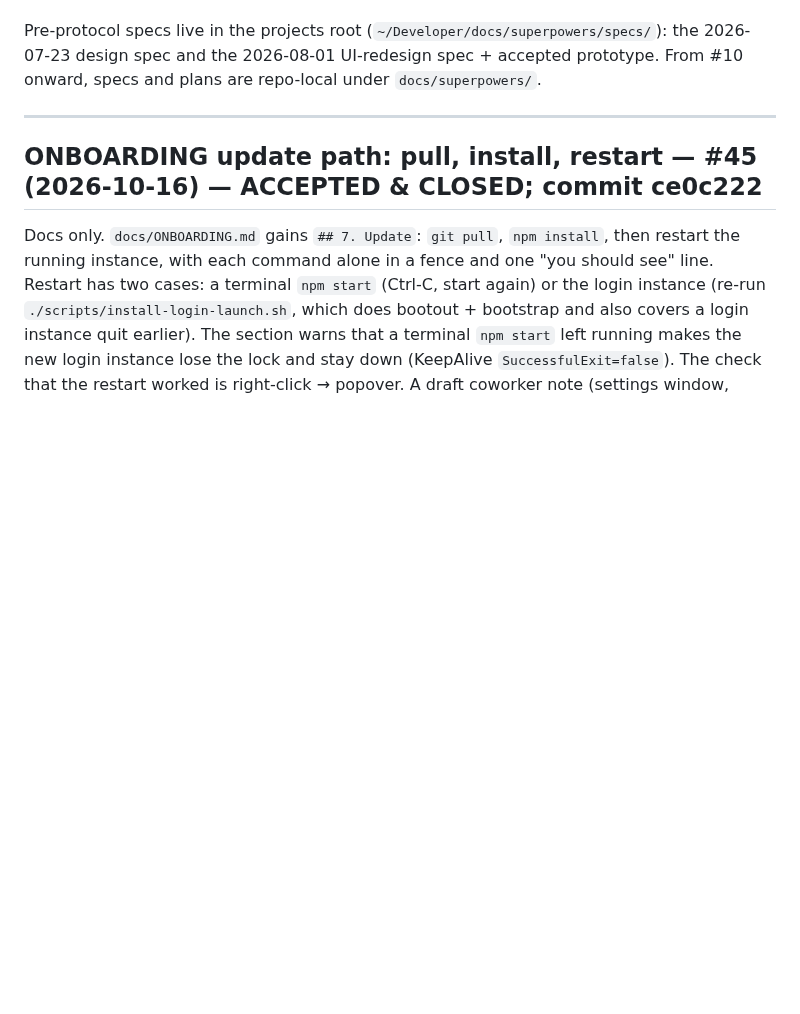
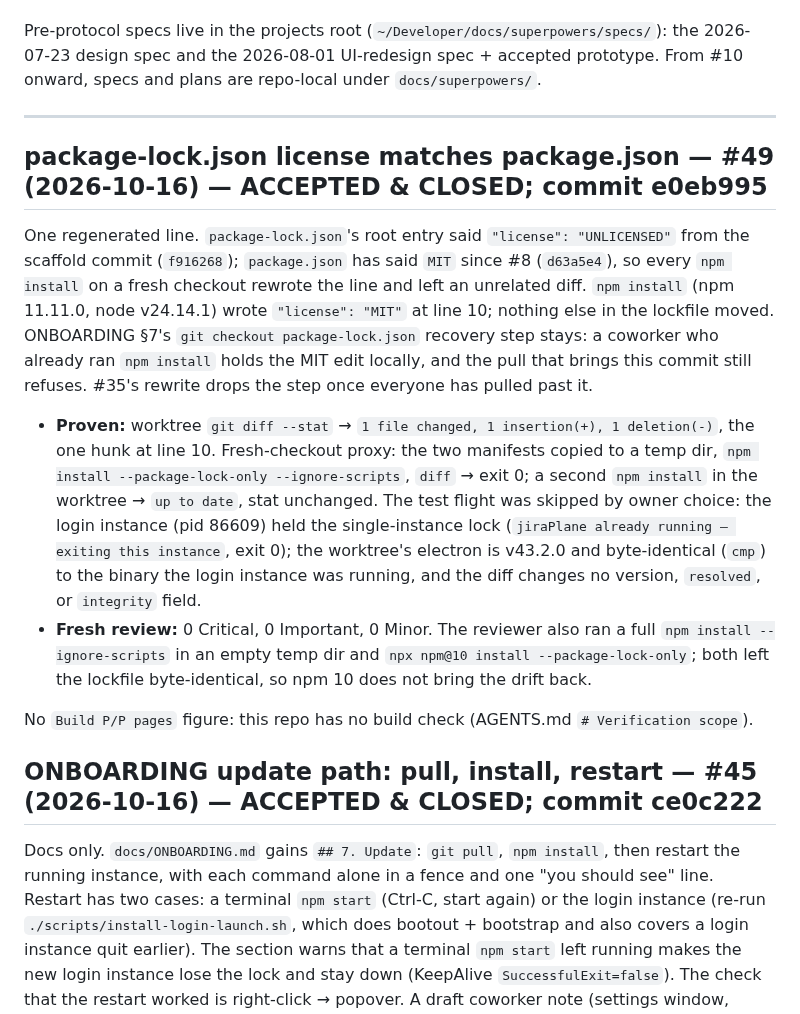
Before and after one commit to godfreyponce/jiraPlane, a Markdown page: docs/HISTORY.md, the part around the change. GitHub-like rendering; blank space fills up the shorter version.

Commit message:
docs: #49 accepted — HISTORY entry, plan file, STATE bumped (next_action blank, no ticket named)
Co-Authored-By: Claude Opus 5.5 <noreply@anthropic.com>

```diff
--- a/docs/HISTORY.md
+++ b/docs/HISTORY.md
@@ -10,6 +10,31 @@ the 2026-07-23 design spec and the 2026-08-01 UI-redesign spec + accepted protot
 From #10 onward, specs and plans are repo-local under `docs/superpowers/`.
 
 ---
+
+## package-lock.json license matches package.json — #49 (2026-10-16) — ACCEPTED & CLOSED; commit e0eb995
+
+One regenerated line. `package-lock.json`'s root entry said `"license": "UNLICENSED"` from the
+scaffold commit (`f916268`); `package.json` has said `MIT` since #8 (`d63a5e4`), so every
+`npm install` on a fresh checkout rewrote the line and left an unrelated diff. `npm install`
+(npm 11.11.0, node v24.14.1) wrote `"license": "MIT"` at line 10; nothing else in the lockfile
+moved. ONBOARDING §7's `git checkout package-lock.json` recovery step stays: a coworker who
+already ran `npm install` holds the MIT edit locally, and the pull that brings this commit still
+refuses. #35's rewrite drops the step once everyone has pulled past it.
+
+- **Proven:** worktree `git diff --stat` → `1 file changed, 1 insertion(+), 1 deletion(-)`, the
+  one hunk at line 10. Fresh-checkout proxy: the two manifests copied to a temp dir, `npm install
+  --package-lock-only --ignore-scripts`, `diff` → exit 0; a second `npm install` in the worktree
+  → `up to date`, stat unchanged. The test flight was skipped by owner choice: the login
+  instance (pid 86609) held the single-instance lock (`jiraPlane already running — exiting this
+  instance`, exit 0); the worktree's electron is v43.2.0 and byte-identical (`cmp`) to the
+  binary the login instance was running, and the diff changes no version, `resolved`, or
+  `integrity` field.
+- **Fresh review:** 0 Critical, 0 Important, 0 Minor. The reviewer also ran a full
+  `npm install --ignore-scripts` in an empty temp dir and `npx npm@10 install
+  --package-lock-only`; both left the lockfile byte-identical, so npm 10 does not bring the
+  drift back.
+
+No `Build P/P pages` figure: this repo has no build check (AGENTS.md `# Verification scope`).
 
 ## ONBOARDING update path: pull, install, restart — #45 (2026-10-16) — ACCEPTED & CLOSED; commit ce0c222
 
```
Also changed, not shown: STATE.md (+2 -2 lines), 1 other file.
